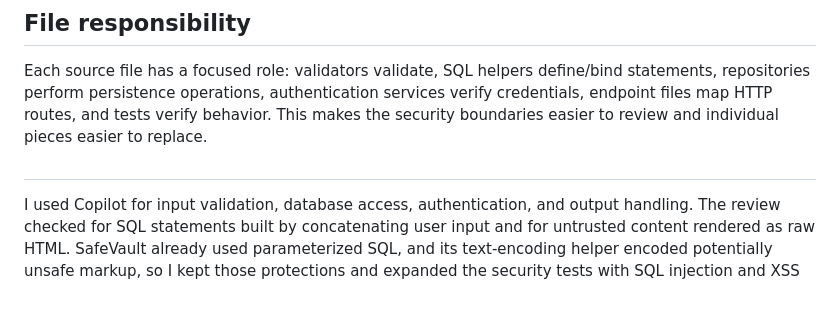
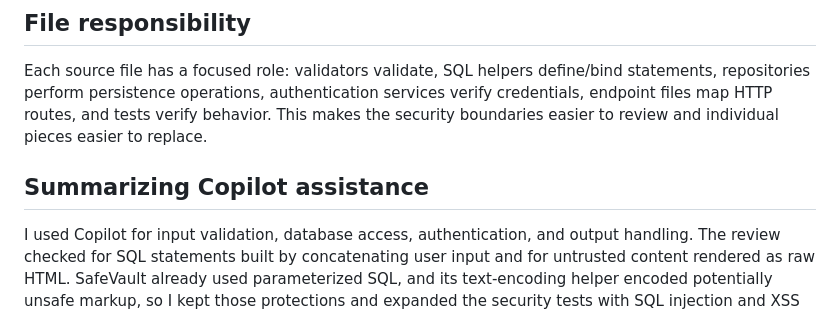
Before and after one commit to look-96/Capstone-project-for-Security-and-Authentication, a Markdown page: SAFEVAULT_README.md, the part around the change. Rendered like a GitHub page.

Commit message:
Update README to include Copilot assistance summary
Added a section summarizing Copilot assistance in the README.

```diff
--- a/SAFEVAULT_README.md
+++ b/SAFEVAULT_README.md
@@ -66,7 +66,7 @@ This is a learning sample, not a production-ready identity system. Replace the i
 
 Each source file has a focused role: validators validate, SQL helpers define/bind statements, repositories perform persistence operations, authentication services verify credentials, endpoint files map HTTP routes, and tests verify behavior. This makes the security boundaries easier to review and individual pieces easier to replace.
 
-##
+## Summarizing Copilot assistance
 
 I used Copilot for input validation, database access, authentication, and output handling. The review checked for SQL statements built by concatenating user input and for untrusted content rendered as raw HTML. SafeVault already used parameterized SQL, and its text-encoding helper encoded potentially unsafe markup, so I kept those protections and expanded the security tests with SQL injection and XSS payloads. I also reviewed the authentication and role checks.
 The Core, Web, and Tests projects compiled successfully.
```
